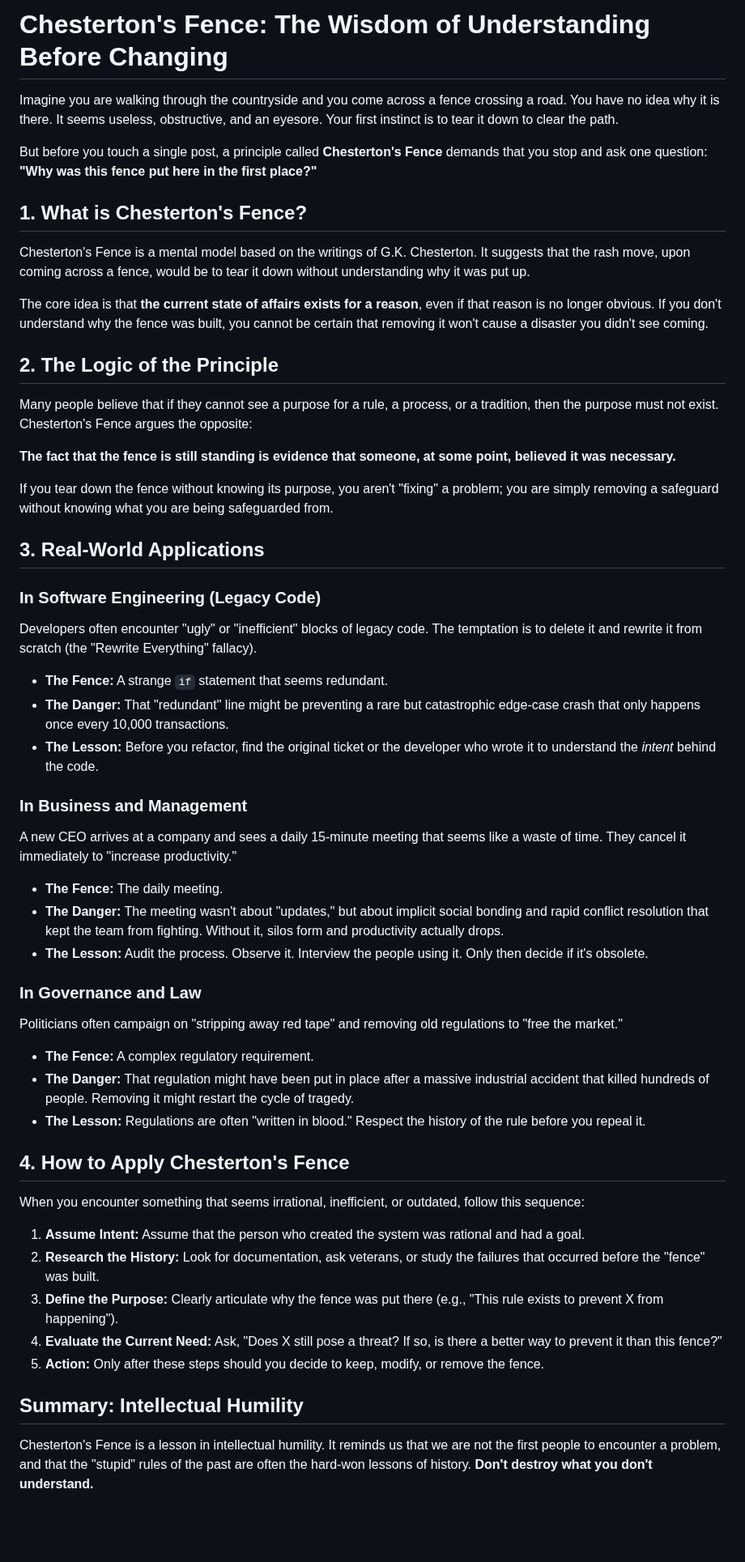
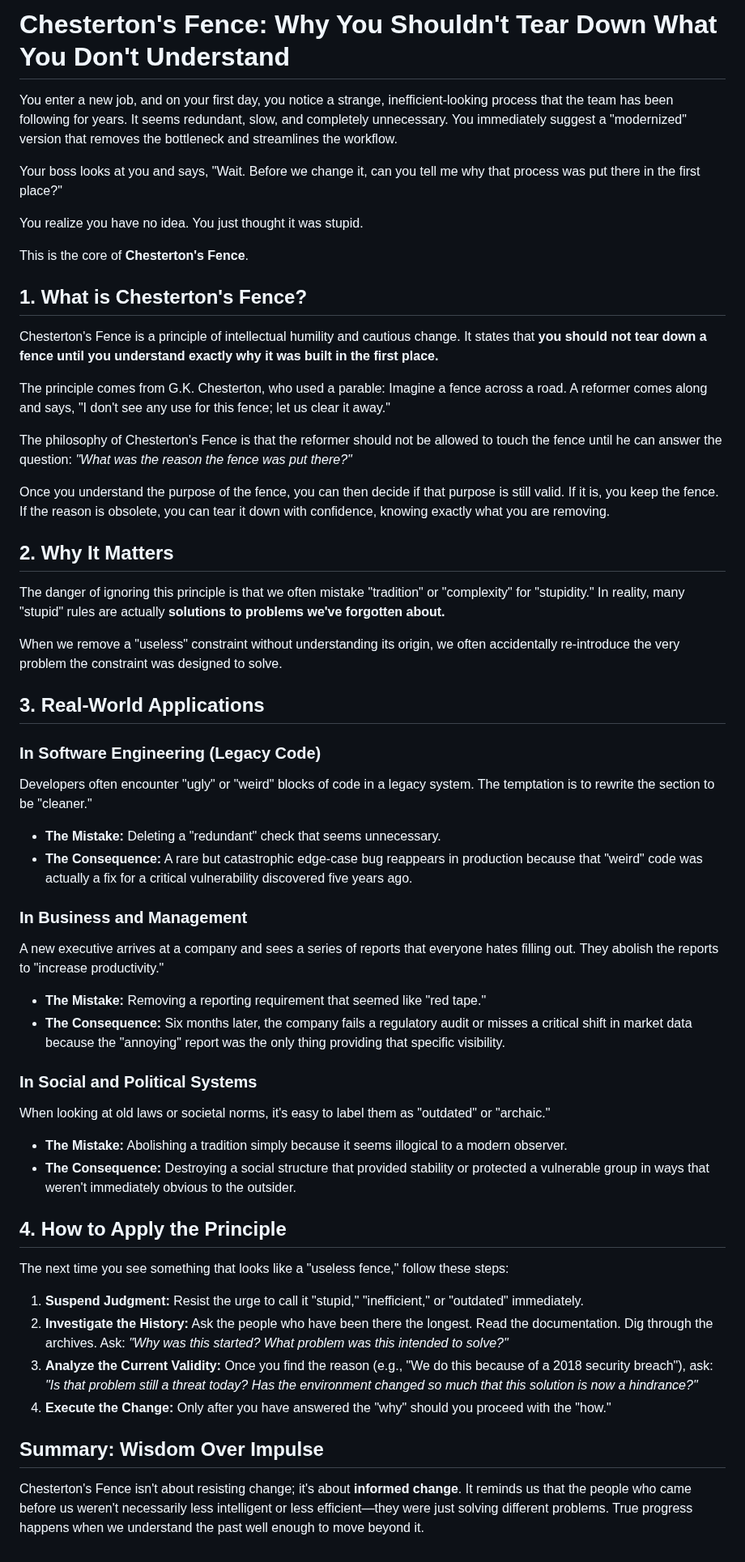
Before and after one commit to versital/versital.github.io, a Markdown page: heartbeat/chestertons-fence-explained.md, the part around the change. Shown at 81% size. Rendered like a GitHub page; blank space fills up the shorter version.

Commit message:
feat: heartbeat update [2026-05-17 00:39]

```diff
--- a/heartbeat/chestertons-fence-explained.md
+++ b/heartbeat/chestertons-fence-explained.md
@@ -1,49 +1,51 @@
-# Chesterton's Fence: The Wisdom of Understanding Before Changing
+# Chesterton's Fence: Why You Shouldn't Tear Down What You Don't Understand
 
-Imagine you are walking through the countryside and you come across a fence crossing a road. You have no idea why it is there. It seems useless, obstructive, and an eyesore. Your first instinct is to tear it down to clear the path.
+You enter a new job, and on your first day, you notice a strange, inefficient-looking process that the team has been following for years. It seems redundant, slow, and completely unnecessary. You immediately suggest a "modernized" version that removes the bottleneck and streamlines the workflow.
 
-But before you touch a single post, a principle called **Chesterton's Fence** demands that you stop and ask one question: **"Why was this fence put here in the first place?"**
+Your boss looks at you and says, "Wait. Before we change it, can you tell me why that process was put there in the first place?"
+
+You realize you have no idea. You just thought it was stupid.
+
+This is the core of **Chesterton's Fence**.
 
 ## 1. What is Chesterton's Fence?
-Chesterton's Fence is a mental model based on the writings of G.K. Chesterton. It suggests that the rash move, upon coming across a fence, would be to tear it down without understanding why it was put up.
+Chesterton's Fence is a principle of intellectual humility and cautious change. It states that **you should not tear down a fence until you understand exactly why it was built in the first place.**
 
-The core idea is that **the current state of affairs exists for a reason**, even if that reason is no longer obvious. If you don't understand why the fence was built, you cannot be certain that removing it won't cause a disaster you didn't see coming.
+The principle comes from G.K. Chesterton, who used a parable: Imagine a fence across a road. A reformer comes along and says, "I don't see any use for this fence; let us clear it away."
 
-## 2. The Logic of the Principle
-Many people believe that if they cannot see a purpose for a rule, a process, or a tradition, then the purpose must not exist. Chesterton's Fence argues the opposite:
+The philosophy of Chesterton's Fence is that the reformer should not be allowed to touch the fence until he can answer the question: *"What was the reason the fence was put there?"*
 
-**The fact that the fence is still standing is evidence that someone, at some point, believed it was necessary.**
+Once you understand the purpose of the fence, you can then decide if that purpose is still valid. If it is, you keep the fence. If the reason is obsolete, you can tear it down with confidence, knowing exactly what you are removing.
 
-If you tear down the fence without knowing its purpose, you aren't "fixing" a problem; you are simply removing a safeguard without knowing what you are being safeguarded from.
+## 2. Why It Matters
+The danger of ignoring this principle is that we often mistake "tradition" or "complexity" for "stupidity." In reality, many "stupid" rules are actually **solutions to problems we've forgotten about.**
+
+When we remove a "useless" constraint without understanding its origin, we often accidentally re-introduce the very problem the constraint was designed to solve.
 
 ## 3. Real-World Applications
 
 ### In Software Engineering (Legacy Code)
-Developers often encounter "ugly" or "inefficient" blocks of legacy code. The temptation is to delete it and rewrite it from scratch (the "Rewrite Everything" fallacy).
-- **The Fence:** A strange `if` statement that seems redundant.
-- **The Danger:** That "redundant" line might be preventing a rare but catastrophic edge-case crash that only happens once every 10,000 transactions.
-- **The Lesson:** Before you refactor, find the original ticket or the developer who wrote it to understand the *intent* behind the code.
+Developers often encounter "ugly" or "weird" blocks of code in a legacy system. The temptation is to rewrite the section to be "cleaner."
+- **The Mistake:** Deleting a "redundant" check that seems unnecessary.
+- **The Consequence:** A rare but catastrophic edge-case bug reappears in production because that "weird" code was actually a fix for a critical vulnerability discovered five years ago.
 
 ### In Business and Management
-A new CEO arrives at a company and sees a daily 15-minute meeting that seems like a waste of time. They cancel it immediately to "increase productivity."
-- **The Fence:** The daily meeting.
-- **The Danger:** The meeting wasn't about "updates," but about implicit social bonding and rapid conflict resolution that kept the team from fighting. Without it, silos form and productivity actually drops.
-- **The Lesson:** Audit the process. Observe it. Interview the people using it. Only then decide if it's obsolete.
+A new executive arrives at a company and sees a series of reports that everyone hates filling out. They abolish the reports to "increase productivity."
+- **The Mistake:** Removing a reporting requirement that seemed like "red tape."
+- **The Consequence:** Six months later, the company fails a regulatory audit or misses a critical shift in market data because the "annoying" report was the only thing providing that specific visibility.
 
-### In Governance and Law
-Politicians often campaign on "stripping away red tape" and removing old regulations to "free the market."
-- **The Fence:** A complex regulatory requirement.
-- **The Danger:** That regulation might have been put in place after a massive industrial accident that killed hundreds of people. Removing it might restart the cycle of tragedy.
-- **The Lesson:** Regulations are often "written in blood." Respect the history of the rule before you repeal it.
+### In Social and Political Systems
+When looking at old laws or societal norms, it's easy to label them as "outdated" or "archaic."
+- **The Mistake:** Abolishing a tradition simply because it seems illogical to a modern observer.
+- **The Consequence:** Destroying a social structure that provided stability or protected a vulnerable group in ways that weren't immediately obvious to the outsider.
 
-## 4. How to Apply Chesterton's Fence
-When you encounter something that seems irrational, inefficient, or outdated, follow this sequence:
+## 4. How to Apply the Principle
+The next time you see something that looks like a "useless fence," follow these steps:
 
-1. **Assume Intent:** Assume that the person who created the system was rational and had a goal.
-2. **Research the History:** Look for documentation, ask veterans, or study the failures that occurred before the "fence" was built.
-3. **Define the Purpose:** Clearly articulate why the fence was put there (e.g., "This rule exists to prevent X from happening").
-4. **Evaluate the Current Need:** Ask, "Does X still pose a threat? If so, is there a better way to prevent it than this fence?"
-5. **Action:** Only after these steps should you decide to keep, modify, or remove the fence.
+1. **Suspend Judgment:** Resist the urge to call it "stupid," "inefficient," or "outdated" immediately.
+2. **Investigate the History:** Ask the people who have been there the longest. Read the documentation. Dig through the archives. Ask: *"Why was this started? What problem was this intended to solve?"*
+3. **Analyze the Current Validity:** Once you find the reason (e.g., "We do this because of a 2018 security breach"), ask: *"Is that problem still a threat today? Has the environment changed so much that this solution is now a hindrance?"*
+4. **Execute the Change:** Only after you have answered the "why" should you proceed with the "how."
 
-## Summary: Intellectual Humility
-Chesterton's Fence is a lesson in intellectual humility. It reminds us that we are not the first people to encounter a problem, and that the "stupid" rules of the past are often the hard-won lessons of history. **Don't destroy what you don't understand.**
+## Summary: Wisdom Over Impulse
+Chesterton's Fence isn't about resisting change; it's about **informed change**. It reminds us that the people who came before us weren't necessarily less intelligent or less efficient—they were just solving different problems. True progress happens when we understand the past well enough to move beyond it.
```
